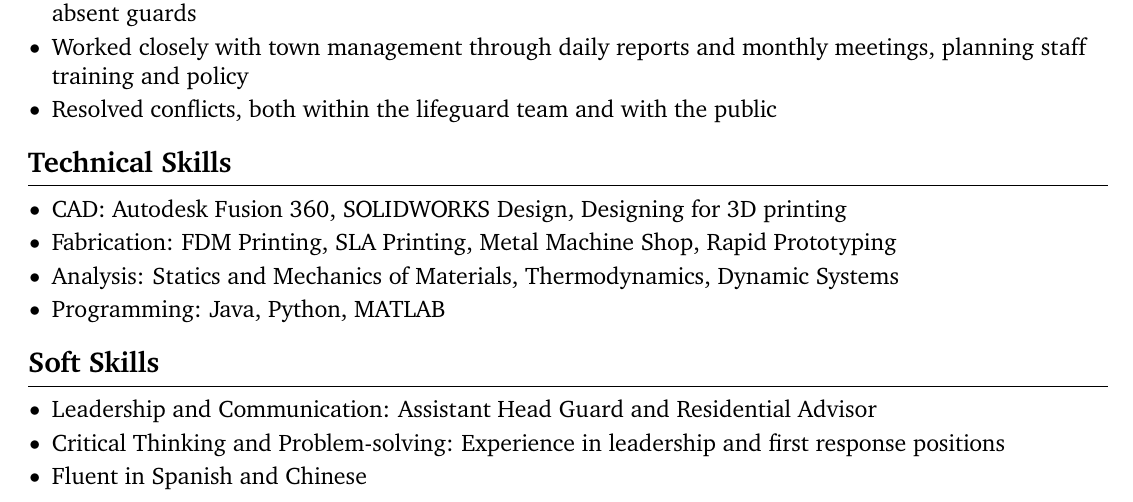
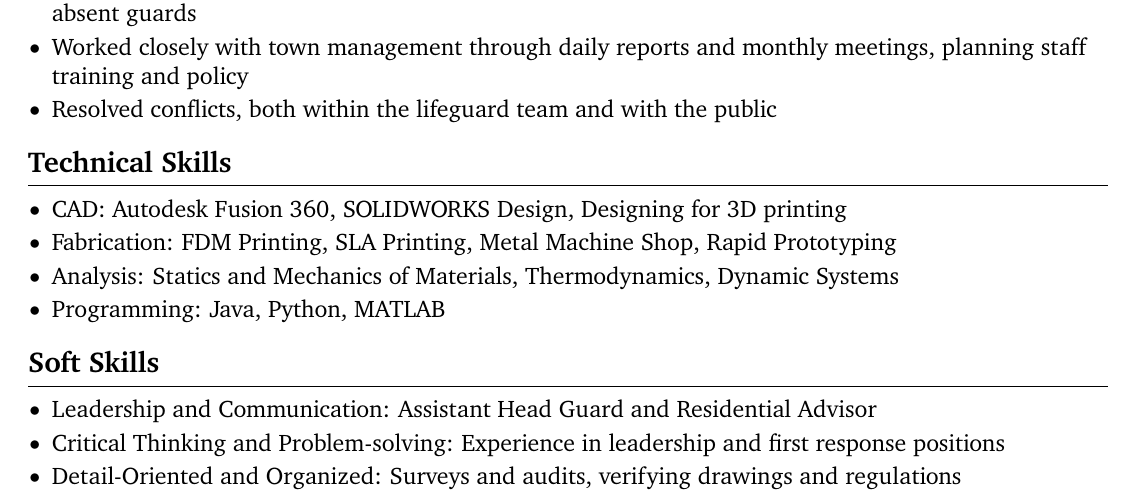
Before and after one commit to Luo-Eric/resume, a LaTeX document (main.tex): part of the page, cut so that both start at the same text. Compiled offline with pdfLaTeX.

Commit message:
soft skills update

```diff
--- a/main.tex
+++ b/main.tex
@@ -111,8 +111,8 @@ High Honor Roll \hfill GPA: 4.729
 \section*{Soft Skills}
 \begin{itemize}
   \item {Leadership and Communication:} Assistant Head Guard and Residential Advisor
-  \item {Critical Thinking and Problem-solving:} Experience in leadership and first response positions\\
-  \item {Fluent in Spanish and Chinese}
+  \item {Critical Thinking and Problem-solving:} Experience in leadership and first response positions
+  \item {Detail-Oriented and Organized:} Surveys and audits, verifying drawings and regulations
 \end{itemize}
 \vspace{-6.5pt}
 
```
Also changed, not shown: main.pdf, 6 other files.
